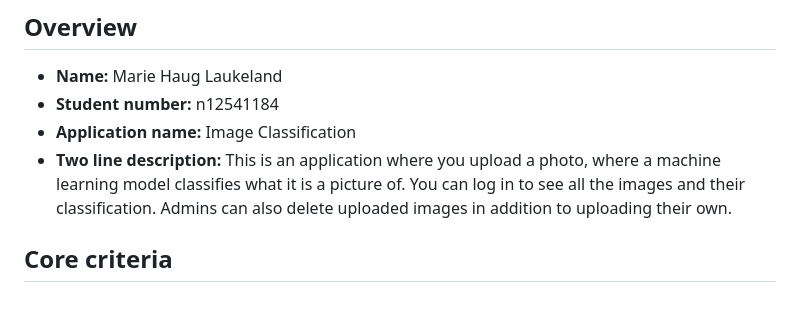
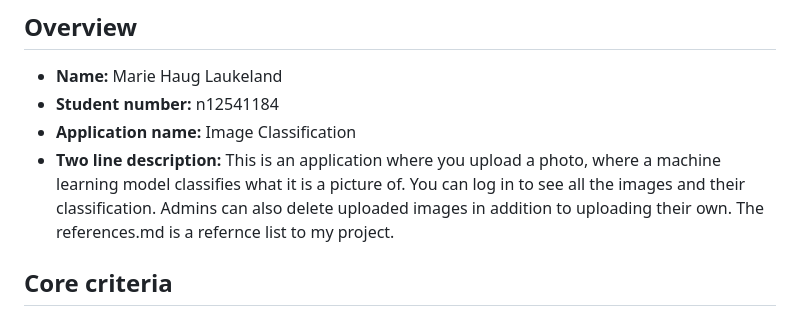
Before and after one commit to marihlau/ImageClassification-app, a Markdown page: A1_response_to_criteria.md, the part around the change. Rendered like a GitHub page.

Commit message:
a1 assign criteria

```diff
--- a/A1_response_to_criteria.md
+++ b/A1_response_to_criteria.md
@@ -6,7 +6,7 @@
 - **Student number:** n12541184
 - **Application name:** Image Classification
 - **Two line description:**
-  This is an application where you upload a photo, where a machine learning model classifies what it is a picture of. You can log in to see all the images and their classification. Admins can also delete uploaded images in addition to uploading their own.
+  This is an application where you upload a photo, where a machine learning model classifies what it is a picture of. You can log in to see all the images and their classification. Admins can also delete uploaded images in addition to uploading their own. The references.md is a refernce list to my project.
 
 ## Core criteria
 
```
